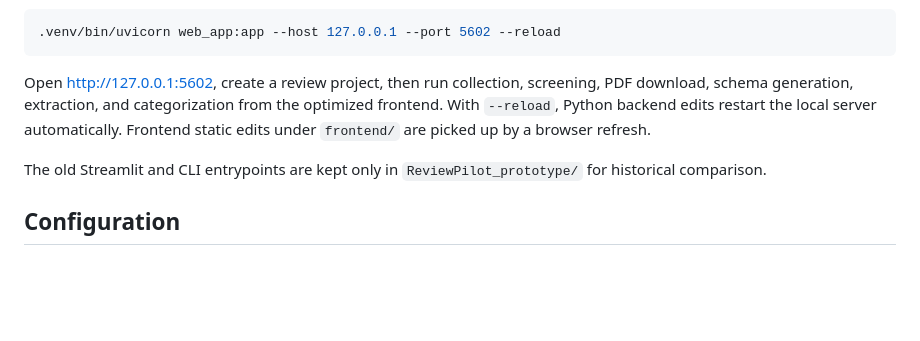
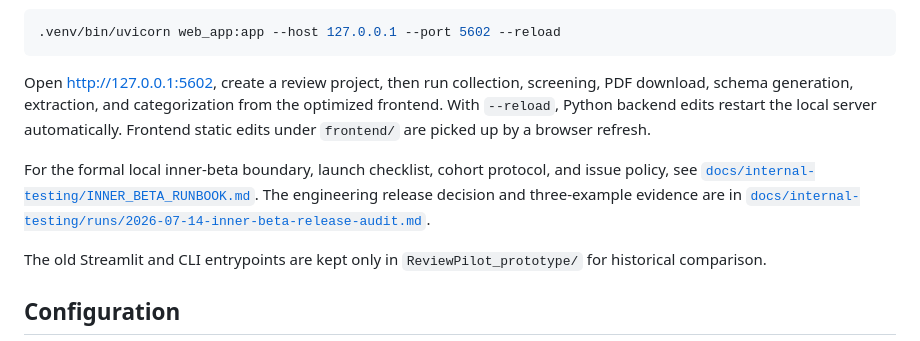
Before and after one commit to ZhaoqianXue/ReviewPilot, a Markdown page: README.md, the part around the change. GitHub-like rendering; blank space fills up the shorter version.

Commit message:
Record formal inner-beta release audit

```diff
--- a/README.md
+++ b/README.md
@@ -98,6 +98,8 @@ Open http://127.0.0.1:5602, create a review project, then run collection, screen
 With `--reload`, Python backend edits restart the local server automatically.
 Frontend static edits under `frontend/` are picked up by a browser refresh.
 
+For the formal local inner-beta boundary, launch checklist, cohort protocol, and issue policy, see [`docs/internal-testing/INNER_BETA_RUNBOOK.md`](docs/internal-testing/INNER_BETA_RUNBOOK.md). The engineering release decision and three-example evidence are in [`docs/internal-testing/runs/2026-07-14-inner-beta-release-audit.md`](docs/internal-testing/runs/2026-07-14-inner-beta-release-audit.md).
+
 The old Streamlit and CLI entrypoints are kept only in `ReviewPilot_prototype/`
 for historical comparison.
 
```
Also changed, not shown: docs/internal-testing/INNER_BETA_RUNBOOK.md (added, +62 -0 lines), 1 other file.
